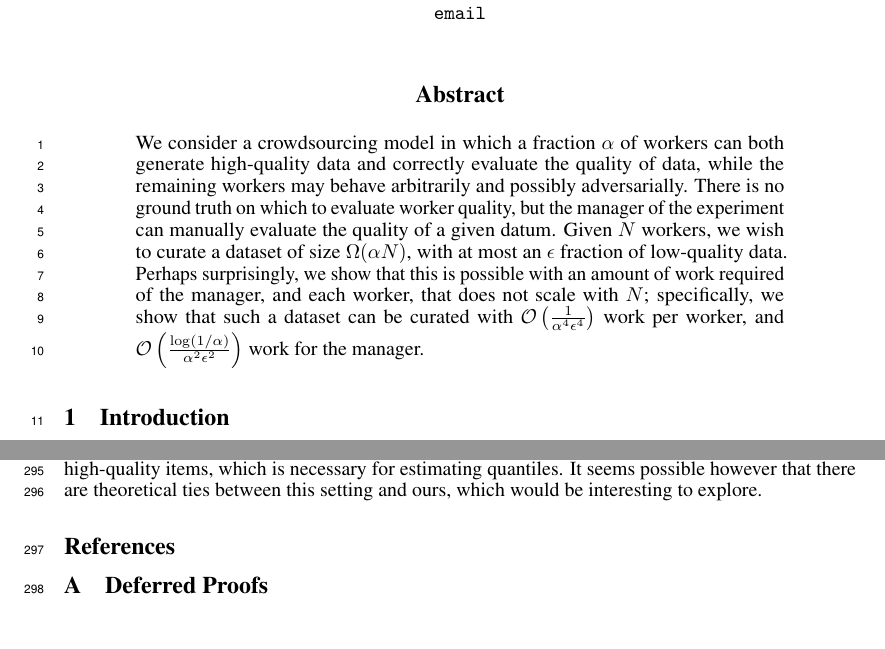
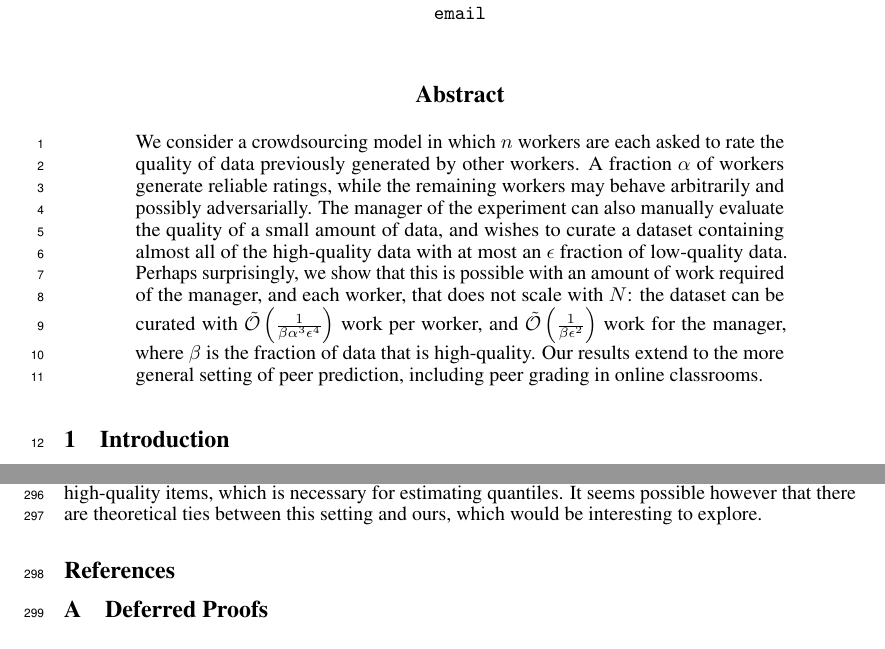
Before and after one commit to jsteinha/crowdsourcing, a LaTeX thesis (nips2016/main.tex, which reads nips2016/abstract.tex): two parts of pages 1 and 9 of 15, joined at a grey line, cut so that both start at the same text. Compiled offline with pdfLaTeX.

Commit message:
new abstract

```diff
--- a/nips2016/abstract.tex
+++ b/nips2016/abstract.tex
@@ -1,14 +1,15 @@
-We consider a crowdsourcing model in which a fraction $\goodraters$ of
-workers can both generate high-quality data and correctly evaluate
-the quality of data, while the remaining workers may behave arbitrarily and
-possibly adversarially.
-There is no ground truth on which to evaluate worker quality, but the
-manager of the experiment can manually evaluate the quality of
-a given datum. Given $N$ workers, we wish to curate a dataset
-of size $\Omega(\goodraters N)$, with at most an $\error$ fraction of
-low-quality data.  Perhaps surprisingly, we show that this is possible with an
+We consider a crowdsourcing model in which $n$ workers are each asked to
+rate the quality of data previously generated by other workers.
+A fraction $\goodraters$ of workers generate reliable ratings,
+while the remaining workers may behave arbitrarily and possibly adversarially.
+The manager of the experiment can also manually evaluate the quality of a
+small amount of data, and wishes to curate a dataset containing almost all
+of the high-quality data with at most an $\error$ fraction of low-quality data.
+Perhaps surprisingly, we show that this is possible with an
 amount of work required of the manager, and each worker, that does not scale
-with $N$; specifically, we show that such a dataset can be curated with
-$\oo\p{\frac{1}{\goodraters^4\error^4}}$
-work per worker, and $\oo\p{\frac{\log(1/\goodraters)}{\goodraters^2\error^2}}$
-work for the manager.
+with $N$: the dataset can be curated with
+$\tilde{\oo}\p{\frac{1}{\beta\goodraters^3\error^4}}$
+work per worker, and $\tilde{\oo}\p{\frac{1}{\beta\error^2}}$
+work for the manager, where $\beta$ is the fraction of data that is high-quality.
+Our results extend to the more general setting of peer prediction,
+including peer grading in online classrooms.
```
